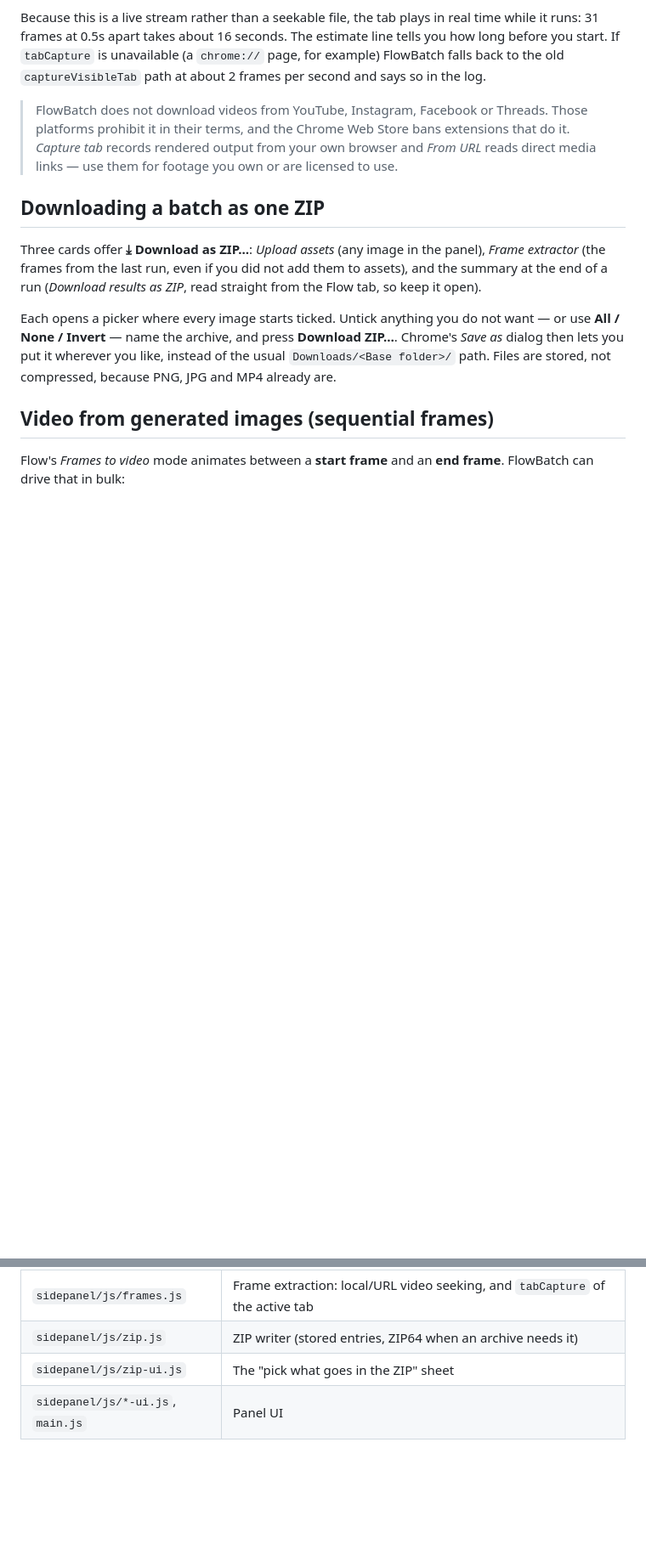
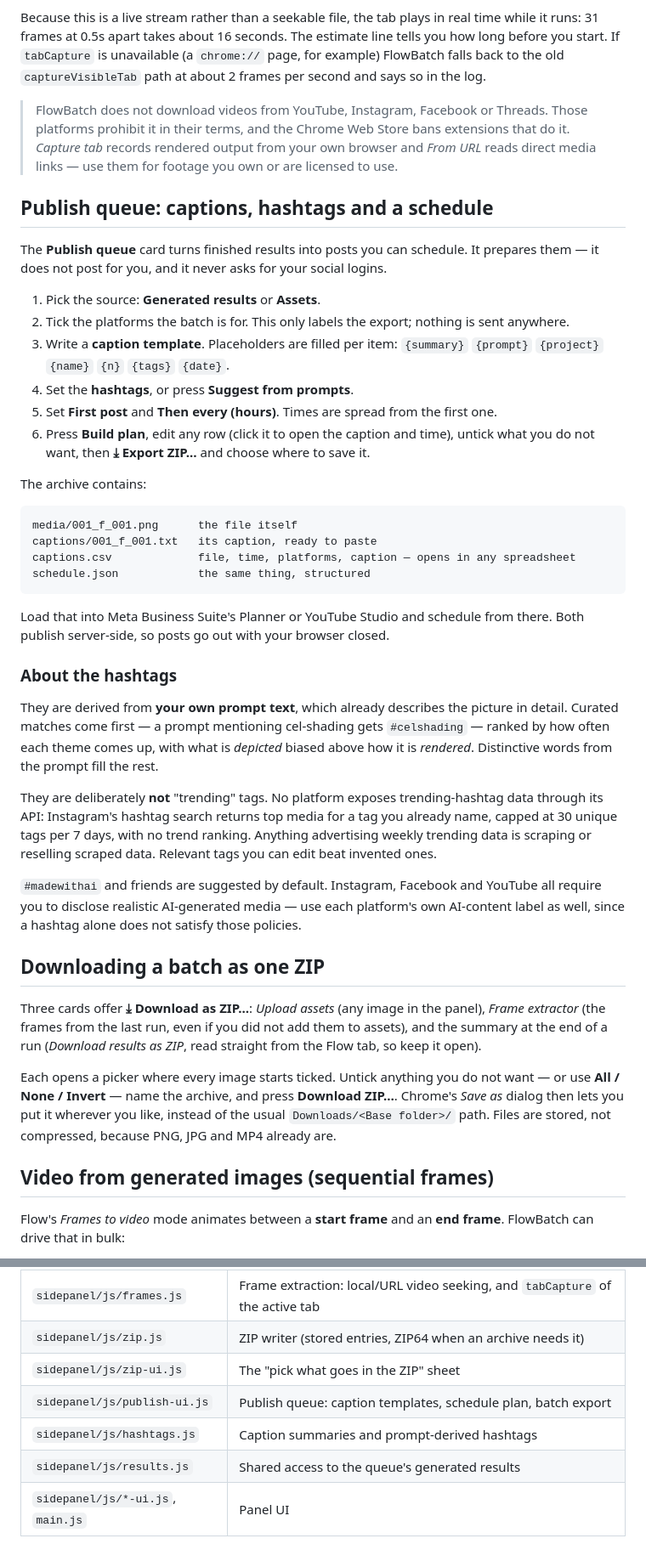
Before and after one commit to Manish-404/Flow_batch, a Markdown page: README.md, 2 parts joined by grey strips. Shown: that part at 85% size. Drawn GitHub-style; blank space fills up the shorter version.

````diff
--- a/README.md
+++ b/README.md
@@ -99,6 +101,48 @@ and says so in the log.
 > FlowBatch does not download videos from YouTube, Instagram, Facebook or Threads. Those platforms prohibit it in their
 > terms, and the Chrome Web Store bans extensions that do it. *Capture tab* records rendered output from your own
 > browser and *From URL* reads direct media links — use them for footage you own or are licensed to use.
+
+## Publish queue: captions, hashtags and a schedule
+
+The **Publish queue** card turns finished results into posts you can schedule. It prepares them —
+it does not post for you, and it never asks for your social logins.
+
+1. Pick the source: **Generated results** or **Assets**.
+2. Tick the platforms the batch is for. This only labels the export; nothing is sent anywhere.
+3. Write a **caption template**. Placeholders are filled per item:
+   `{summary}` `{prompt}` `{project}` `{name}` `{n}` `{tags}` `{date}`.
+4. Set the **hashtags**, or press **Suggest from prompts**.
+5. Set **First post** and **Then every (hours)**. Times are spread from the first one.
+6. Press **Build plan**, edit any row (click it to open the caption and time), untick what you do
+   not want, then **⤓ Export ZIP…** and choose where to save it.
+
+The archive contains:
+
+```
+media/001_f_001.png      the file itself
+captions/001_f_001.txt   its caption, ready to paste
+captions.csv             file, time, platforms, caption — opens in any spreadsheet
+schedule.json            the same thing, structured
+```
+
+Load that into Meta Business Suite's Planner or YouTube Studio and schedule from there. Both
+publish server-side, so posts go out with your browser closed.
+
+### About the hashtags
+
+They are derived from **your own prompt text**, which already describes the picture in detail.
+Curated matches come first — a prompt mentioning cel-shading gets `#celshading` — ranked by how
+often each theme comes up, with what is *depicted* biased above how it is *rendered*. Distinctive
+words from the prompt fill the rest.
+
+They are deliberately **not** "trending" tags. No platform exposes trending-hashtag data through its
+API: Instagram's hashtag search returns top media for a tag you already name, capped at 30 unique
+tags per 7 days, with no trend ranking. Anything advertising weekly trending data is scraping or
+reselling scraped data. Relevant tags you can edit beat invented ones.
+
+`#madewithai` and friends are suggested by default. Instagram, Facebook and YouTube all require you
+to disclose realistic AI-generated media — use each platform's own AI-content label as well, since
+a hashtag alone does not satisfy those policies.
 
 ## Downloading a batch as one ZIP
 
@@ -174,4 +218,7 @@ IDs. If a step fails (see **Activity log**):
 | `sidepanel/js/frames.js` | Frame extraction: local/URL video seeking, and `tabCapture` of the active tab |
 | `sidepanel/js/zip.js` | ZIP writer (stored entries, ZIP64 when an archive needs it) |
 | `sidepanel/js/zip-ui.js` | The "pick what goes in the ZIP" sheet |
+| `sidepanel/js/publish-ui.js` | Publish queue: caption templates, schedule plan, batch export |
+| `sidepanel/js/hashtags.js` | Caption summaries and prompt-derived hashtags |
+| `sidepanel/js/results.js` | Shared access to the queue's generated results |
 | `sidepanel/js/*-ui.js`, `main.js` | Panel UI |
````
Also changed, not shown: other parts of README.md (+3 -1 lines), docs/screenshots/publish.png (added), 7 other files.
